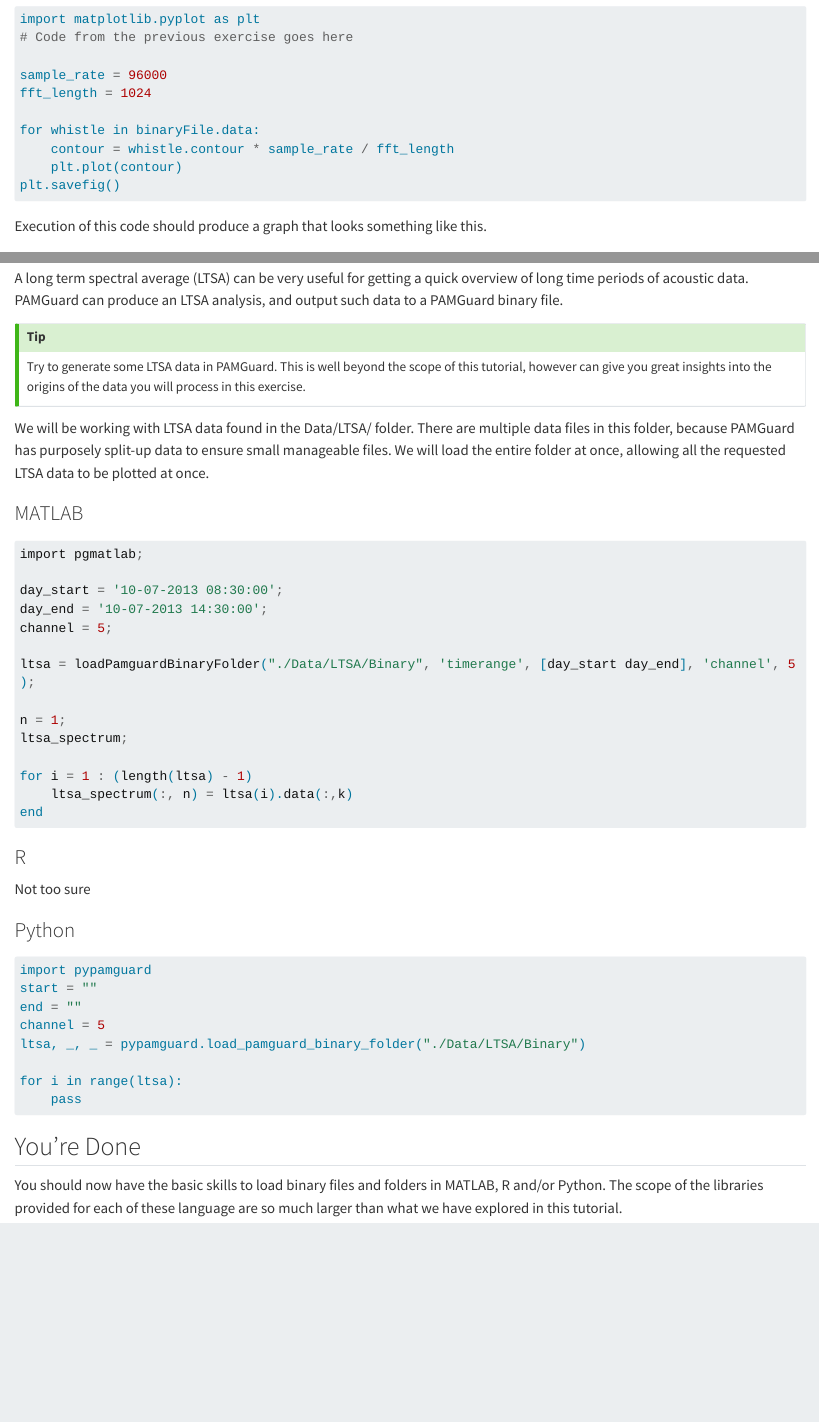
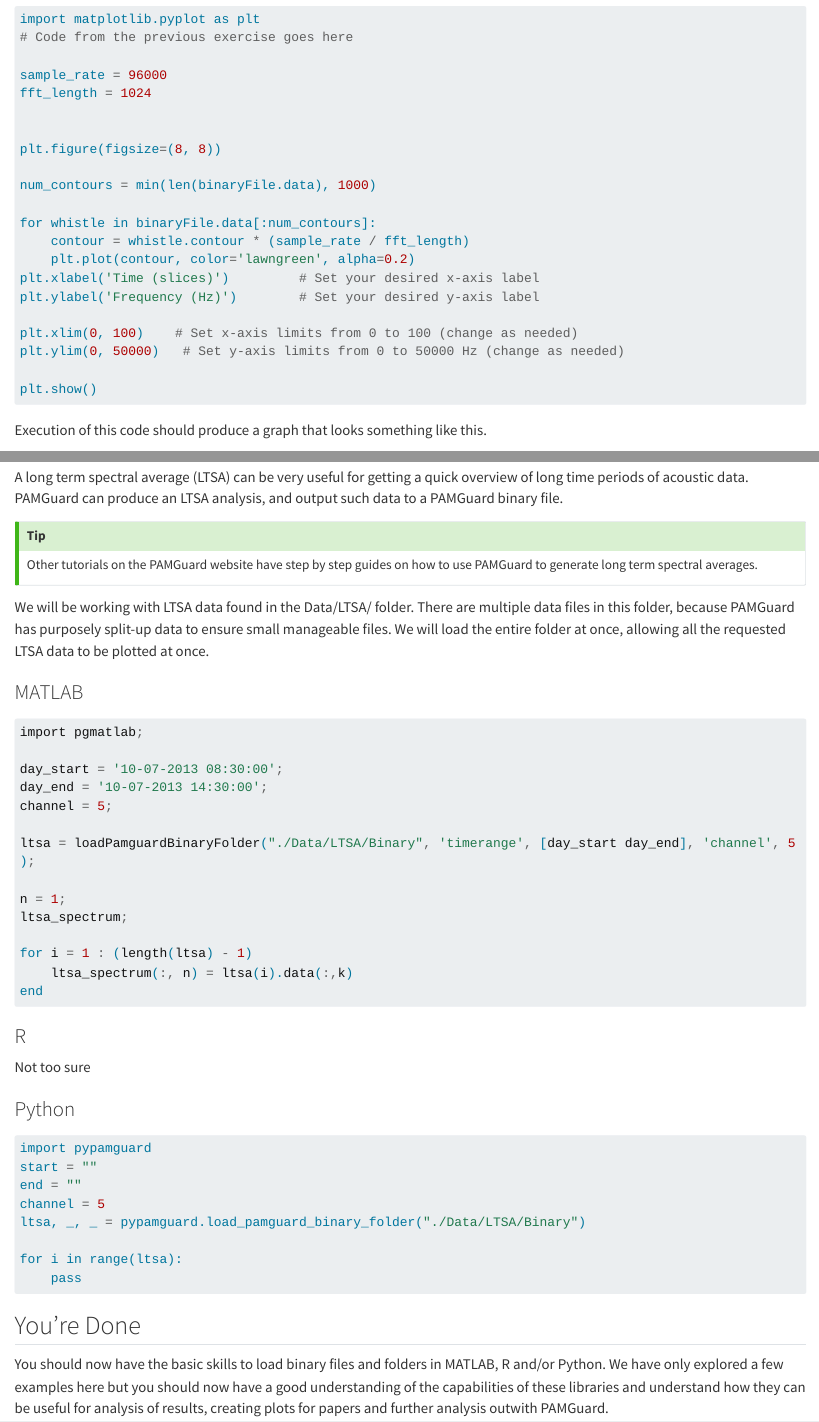
Before and after one commit to PAMGuardLearning/PamguardDataExport, a Quarto document (ProcessingPGDFs.qmd): the page in a window 1100 px wide, from 11450 px down before the commit and from 11620 px down after it, so that both start at the same text, and a second part further down, joined at a grey line. Rendered offline with R 4.5, knitr and Pandoc in place of Quarto, with nearby package versions; long lines of code are wrapped.

Commit message:
Updates to make all languages share same data

````diff
--- a/ProcessingPGDFs.qmd
+++ b/ProcessingPGDFs.qmd
@@ -525,10 +533,21 @@
 sample_rate = 96000
 fft_length = 1024
 
-for whistle in binaryFile.data:
-    contour = whistle.contour * sample_rate / fft_length
-    plt.plot(contour)
-plt.savefig()
+
+plt.figure(figsize=(8, 8))
+
+num_contours = min(len(binaryFile.data), 1000)
+
+for whistle in binaryFile.data[:num_contours]:
+    contour = whistle.contour * (sample_rate / fft_length)
+    plt.plot(contour, color='lawngreen', alpha=0.2)
+plt.xlabel('Time (slices)')         # Set your desired x-axis label
+plt.ylabel('Frequency (Hz)')        # Set your desired y-axis label
+
+plt.xlim(0, 100)    # Set x-axis limits from 0 to 100 (change as needed)
+plt.ylim(0, 50000)   # Set y-axis limits from 0 to 50000 Hz (change as needed)
+
+plt.show()
 ```
 
 Execution of this code should produce a graph that looks something like this.
@@ -540,7 +561,7 @@
 A long term spectral average (LTSA) can be very useful for getting a quick overview of long time periods of acoustic data. PAMGuard can produce an LTSA analysis, and output such data to a PAMGuard binary file.
 
 ::: callout-tip
-Try to generate some LTSA data in PAMGuard. This is well beyond the scope of this tutorial, however can give you great insights into the origins of the data you will process in this exercise.
+Other tutorials on the PAMGuard website have step by step guides on how to use PAMGuard to generate long term spectral averages.
 :::
 
 We will be working with LTSA data found in the Data/LTSA/ folder. There are multiple data files in this folder, because PAMGuard has purposely split-up data to ensure small manageable files. We will load the entire folder at once, allowing all the requested LTSA data to be plotted at once.
@@ -588,4 +609,4 @@
 
 ## You're Done
 
-You should now have the basic skills to load binary files and folders in MATLAB, R and/or Python. The scope of the libraries provided for each of these language are so much larger than what we have explored in this tutorial.
+You should now have the basic skills to load binary files and folders in MATLAB, R and/or Python. We have only explored a few examples here but you should now have a good understanding of the capabilities of these libraries and understand how they can be useful for analysis of results, creating plots for papers and further analysis outwith PAMGuard.
````
Also changed, not shown: ProcessingPGDFs.qmd (20 more changed lines), 4 other files.
